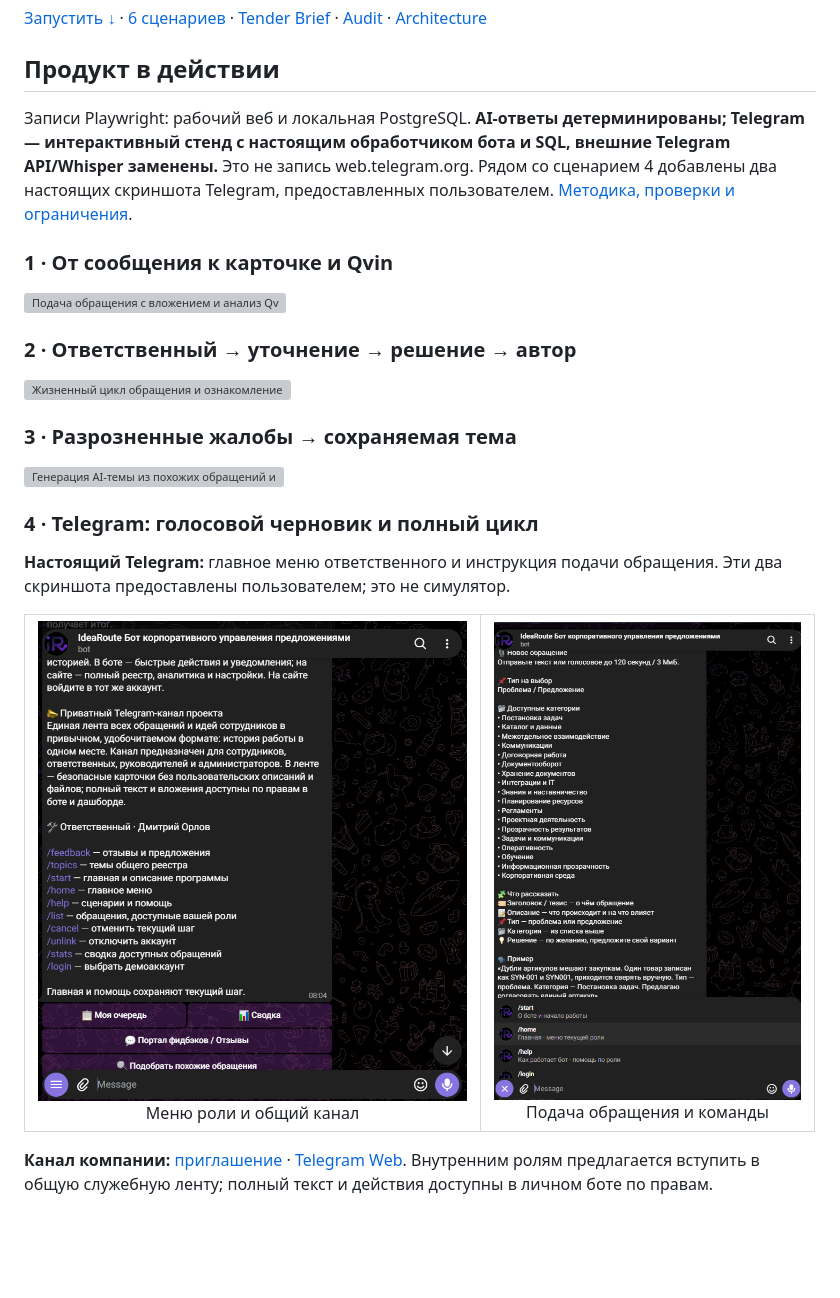
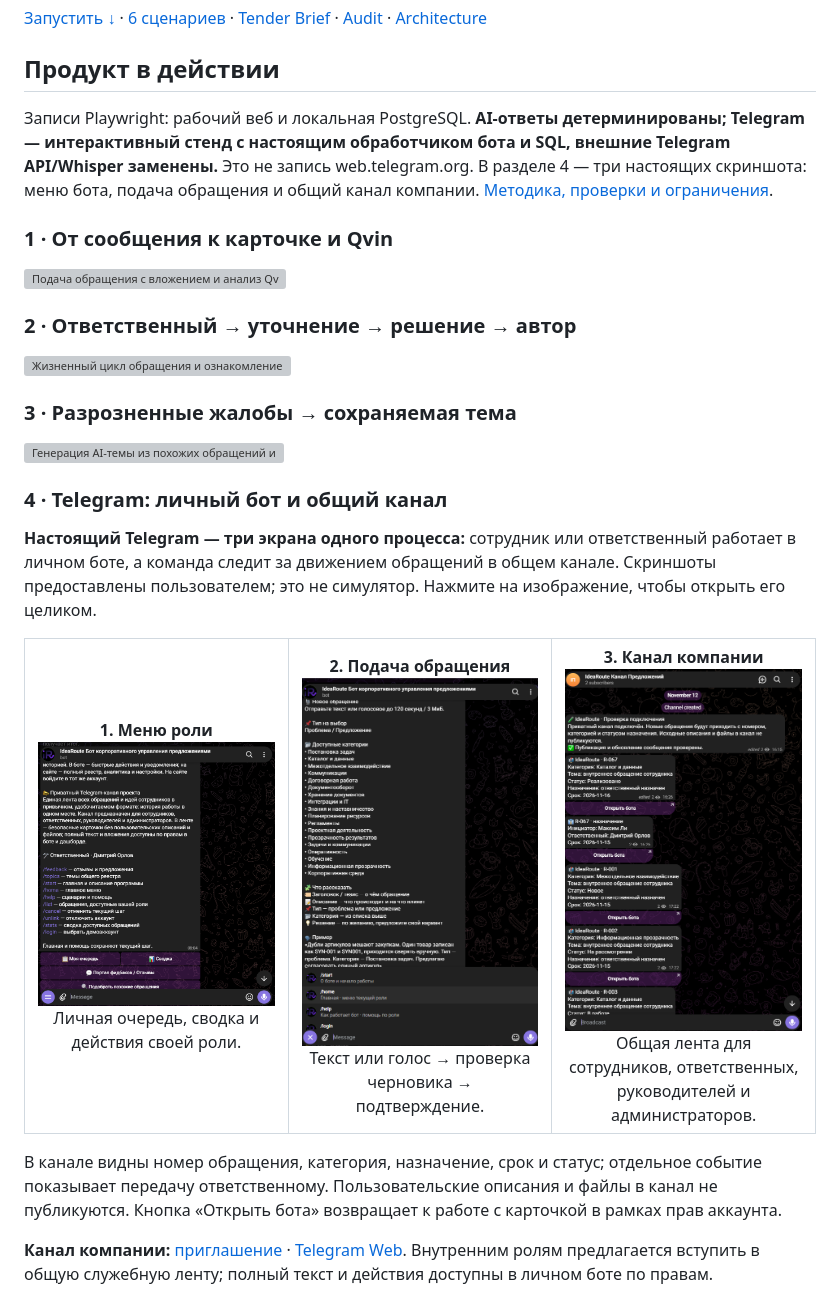
Before and after one commit to cByteRun/kinetria-ai, a Markdown page: README.md, the part around one of its changes. Drawn GitHub-style; pictures changed too: docs/demos/telegram-company-channel.png (added); blank space fills up the shorter version; grey boxes are pictures that could not be loaded.

Commit message:
docs(readme): add real Telegram channel screenshot
Rename Telegram screenshots descriptively, arrange the three real screens with captions in section 4, and synchronize image references and verification metadata.

```diff
--- a/README.md
+++ b/README.md
@@ -25,7 +25,7 @@
 
 ## Продукт в действии
 
-Записи Playwright: рабочий веб и локальная PostgreSQL. **AI-ответы детерминированы; Telegram — интерактивный стенд с настоящим обработчиком бота и SQL, внешние Telegram API/Whisper заменены.** Это не запись web.telegram.org. Рядом со сценарием 4 добавлены два настоящих скриншота Telegram, предоставленных пользователем. [Методика, проверки и ограничения](docs/DEMO_RECORDING.md).
+Записи Playwright: рабочий веб и локальная PostgreSQL. **AI-ответы детерминированы; Telegram — интерактивный стенд с настоящим обработчиком бота и SQL, внешние Telegram API/Whisper заменены.** Это не запись web.telegram.org. В разделе 4 — три настоящих скриншота: меню бота, подача обращения и общий канал компании. [Методика, проверки и ограничения](docs/DEMO_RECORDING.md).
 
 ### 1 · От сообщения к карточке и Qvin
 
@@ -39,13 +39,31 @@
 
 ![Генерация AI-темы из похожих обращений и мониторинг](docs/demos/demo-3-ai-clustering-topics.gif)
 
-### 4 · Telegram: голосовой черновик и полный цикл
+### 4 · Telegram: личный бот и общий канал
 
-**Настоящий Telegram:** главное меню ответственного и инструкция подачи обращения. Эти два скриншота предоставлены пользователем; это не симулятор.
+**Настоящий Telegram — три экрана одного процесса:** сотрудник или ответственный работает в личном боте, а команда следит за движением обращений в общем канале. Скриншоты предоставлены пользователем; это не симулятор. Нажмите на изображение, чтобы открыть его целиком.
 
 <table>
-<tr><td align="center" valign="top"><img src="docs/demos/%D0%A1%D0%BD%D0%B8%D0%BC%D0%BE%D0%BA%20%D1%8D%D0%BA%D1%80%D0%B0%D0%BD%D0%B0%202026-11-13%20090241.png" height="480" alt="Настоящий Telegram: меню ответственного и описание общего канала" /><br/>Меню роли и общий канал</td><td align="center" valign="top"><img src="docs/demos/%D0%A1%D0%BD%D0%B8%D0%BC%D0%BE%D0%BA%20%D1%8D%D0%BA%D1%80%D0%B0%D0%BD%D0%B0%202026-11-13%20090320.png" height="480" alt="Настоящий Telegram: создание обращения голосом или текстом и команды бота" /><br/>Подача обращения и команды</td></tr>
+  <tr>
+    <td align="center" valign="top" width="33%">
+      <strong>1. Меню роли</strong><br/>
+      <a href="docs/demos/telegram-bot-menu.png"><img src="docs/demos/telegram-bot-menu.png" width="250" alt="Настоящий Telegram: меню ответственного, доступные команды и назначение канала" /></a><br/>
+      Личная очередь, сводка и действия своей роли.
+    </td>
+    <td align="center" valign="top" width="33%">
+      <strong>2. Подача обращения</strong><br/>
+      <a href="docs/demos/telegram-request-submission.png"><img src="docs/demos/telegram-request-submission.png" width="250" alt="Настоящий Telegram: инструкция подачи обращения текстом или голосом" /></a><br/>
+      Текст или голос → проверка черновика → подтверждение.
+    </td>
+    <td align="center" valign="top" width="33%">
+      <strong>3. Канал компании</strong><br/>
+      <a href="docs/demos/telegram-company-channel.png"><img src="docs/demos/telegram-company-channel.png" width="250" alt="Настоящий канал IdeaRoute: служебные карточки с категориями, назначениями, сроками и статусами" /></a><br/>
+      Общая лента для сотрудников, ответственных, руководителей и администраторов.
+    </td>
+  </tr>
 </table>
+
+В канале видны номер обращения, категория, назначение, срок и статус; отдельное событие показывает передачу ответственному. Пользовательские описания и файлы в канал не публикуются. Кнопка «Открыть бота» возвращает к работе с карточкой в рамках прав аккаунта.
 
 **Канал компании:** [приглашение](https://t.me/+SN0L5X4t6RkzZWJi) · [Telegram Web](https://web.telegram.org/k/#-4328792903). Внутренним ролям предлагается вступить в общую служебную ленту; полный текст и действия доступны в личном боте по правам.
 
```
Also changed, not shown: other parts of README.md (+0 -1 lines), docs/DEMO_RECORDING.md (+1 -1 lines), docs/WORKSPACE-UPDATE.md (+1 -1 lines), docs/demos/telegram-bot-menu.png (renamed from docs/demos/Снимок экрана 2026-11-13 090241.png), docs/demos/telegram-request-submission.png (renamed from docs/demos/Снимок экрана 2026-11-13 090320.png), 1 other file.
